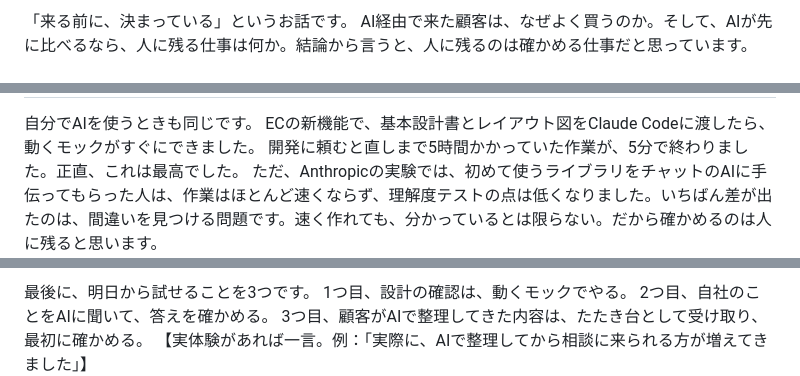
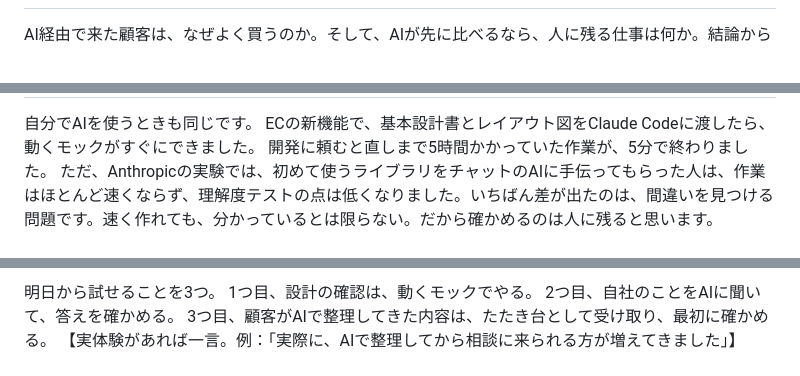
Before and after one commit to yaenowa-yoshida/ailt-presentations, a Markdown page: 2026-10/script.md, 3 parts joined by grey strips. Drawn GitHub-style.

```diff
--- a/2026-10/script.md
+++ b/2026-10/script.md
@@ -11,4 +11,3 @@
 
-「来る前に、決まっている」というお話です。
 AI経由で来た顧客は、なぜよく買うのか。そして、AIが先に比べるなら、人に残る仕事は何か。結論から言うと、人に残るのは確かめる仕事だと思っています。
 
@@ -62,6 +61,6 @@ AIが間違った情報を出すと、ブランドへの信頼が下がる。米
 
 自分でAIを使うときも同じです。
 ECの新機能で、基本設計書とレイアウト図をClaude Codeに渡したら、動くモックがすぐにできました。
-開発に頼むと直しまで5時間かかっていた作業が、5分で終わりました。正直、これは最高でした。
+開発に頼むと直しまで5時間かかっていた作業が、5分で終わりました。
 ただ、Anthropicの実験では、初めて使うライブラリをチャットのAIに手伝ってもらった人は、作業はほとんど速くならず、理解度テストの点は低くなりました。いちばん差が出たのは、間違いを見つける問題です。速く作れても、分かっているとは限らない。だから確かめるのは人に残ると思います。
 
@@ -69,5 +68,5 @@ ECの新機能で、基本設計書とレイアウト図をClaude Codeに渡し
 
-最後に、明日から試せることを3つです。
+明日から試せることを3つ。
 1つ目、設計の確認は、動くモックでやる。
 2つ目、自社のことをAIに聞いて、答えを確かめる。
 3つ目、顧客がAIで整理してきた内容は、たたき台として受け取り、最初に確かめる。
```
Also changed, not shown: other parts of 2026-10/script.md (+18 -17 lines).
